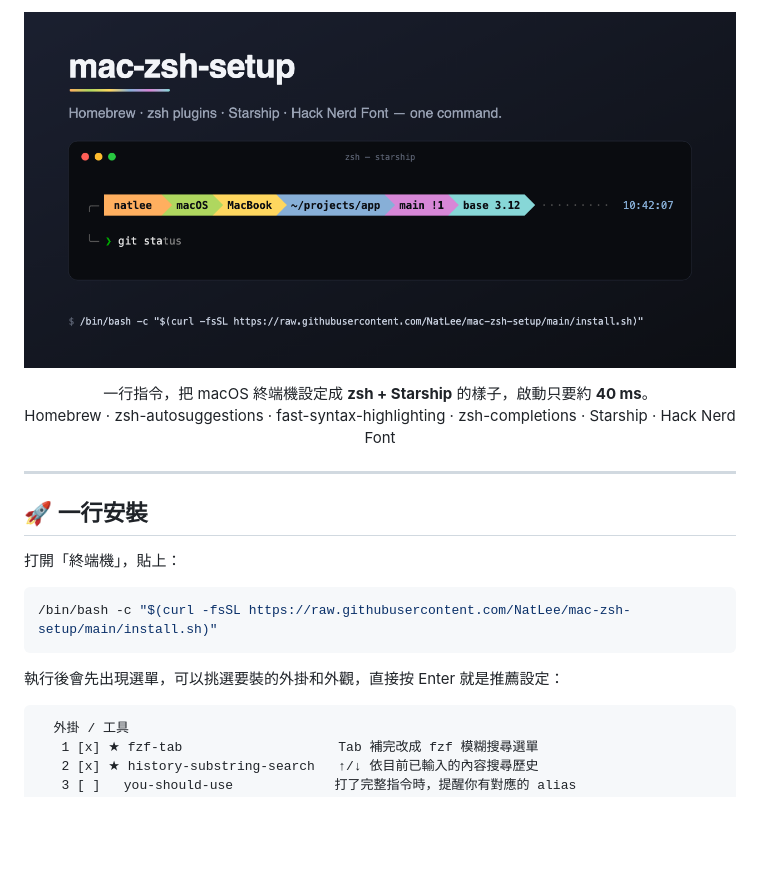
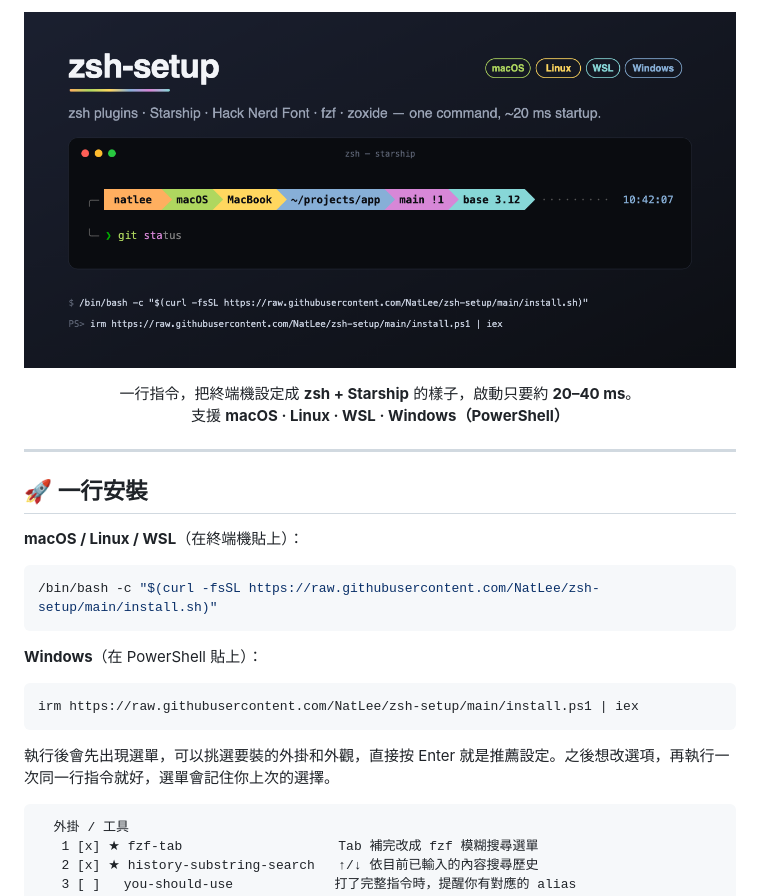
Before and after one commit to NatLee/cli-setup, a Markdown page: README.md, the part around one of its changes. Drawn GitHub-style; pictures changed too: assets/cover.png; blank space fills up the shorter version.

````diff
--- a/README.md
+++ b/README.md
@@ -3,21 +3,27 @@
 </p>
 
 <p align="center">
-  一行指令，把 macOS 終端機設定成 <b>zsh + Starship</b> 的樣子，啟動只要約 <b>40 ms</b>。<br>
-  Homebrew · zsh-autosuggestions · fast-syntax-highlighting · zsh-completions · Starship · Hack Nerd Font
+  一行指令，把終端機設定成 <b>zsh + Starship</b> 的樣子，啟動只要約 <b>20–40 ms</b>。<br>
+  支援 <b>macOS · Linux · WSL · Windows（PowerShell）</b>
 </p>
 
 ---
 
 ## 🚀 一行安裝
 
-打開「終端機」，貼上：
+**macOS / Linux / WSL**（在終端機貼上）：
 
 ```bash
-/bin/bash -c "$(curl -fsSL https://raw.githubusercontent.com/NatLee/mac-zsh-setup/main/install.sh)"
+/bin/bash -c "$(curl -fsSL https://raw.githubusercontent.com/NatLee/zsh-setup/main/install.sh)"
 ```
 
-執行後會先出現選單，可以挑選要裝的外掛和外觀，直接按 Enter 就是推薦設定：
+**Windows**（在 PowerShell 貼上）：
+
+```powershell
+irm https://raw.githubusercontent.com/NatLee/zsh-setup/main/install.ps1 | iex
+```
+
+執行後會先出現選單，可以挑選要裝的外掛和外觀，直接按 Enter 就是推薦設定。之後想改選項，再執行一次同一行指令就好，選單會記住你上次的選擇。
 
 ```
   外掛 / 工具
````
Also changed, not shown: other parts of README.md (+117 -89 lines), 11 other files.
